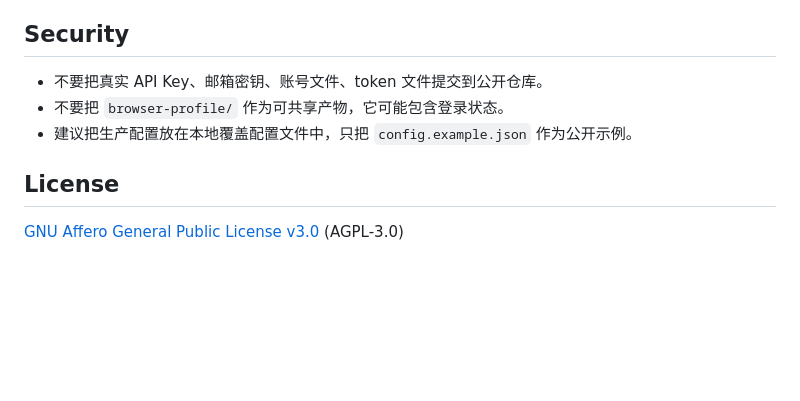
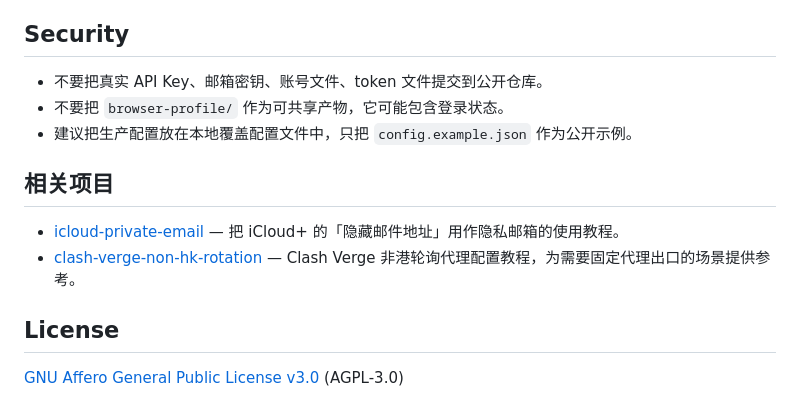
Before and after one commit to zhanglove2003/gpt-register-clean, a Markdown page: README.md, the part around the change. Rendered like a GitHub page; blank space fills up the shorter version.

Commit message:
Docs: add related projects links to README

```diff
--- a/README.md
+++ b/README.md
@@ -241,6 +241,11 @@ node index.js --phase8
 - 不要把 `browser-profile/` 作为可共享产物，它可能包含登录状态。
 - 建议把生产配置放在本地覆盖配置文件中，只把 `config.example.json` 作为公开示例。
 
+## 相关项目
+
+- [icloud-private-email](https://github.com/zhanglove2003/icloud-private-email) — 把 iCloud+ 的「隐藏邮件地址」用作隐私邮箱的使用教程。
+- [clash-verge-non-hk-rotation](https://github.com/zhanglove2003/clash-verge-non-hk-rotation) — Clash Verge 非港轮询代理配置教程，为需要固定代理出口的场景提供参考。
+
 ## License
 
 [GNU Affero General Public License v3.0](./LICENSE) (AGPL-3.0)
```
